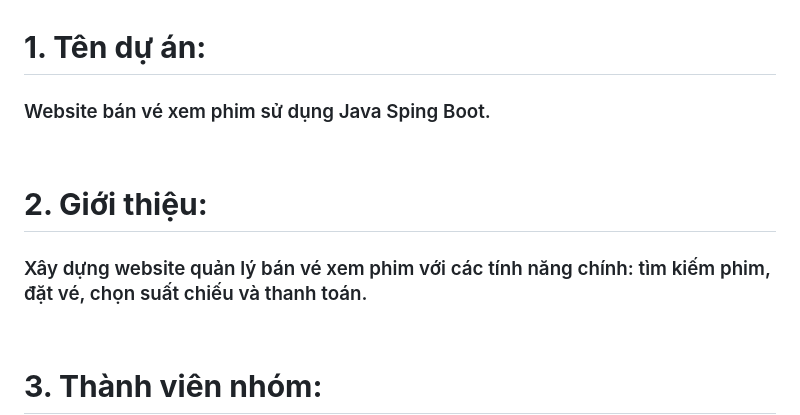
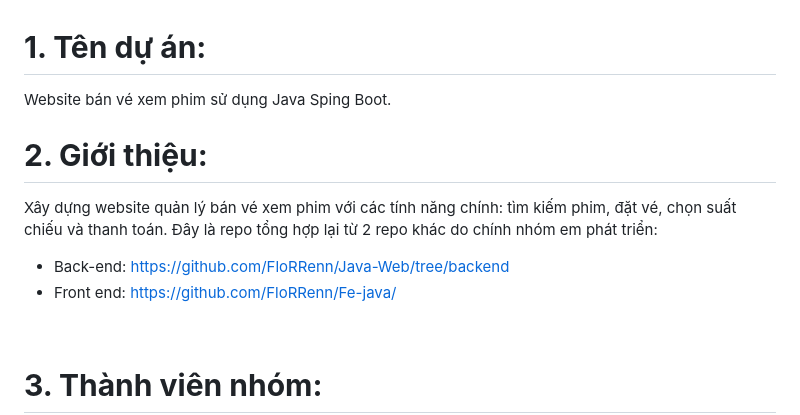
Before and after one commit to FloRRenn/java-web-project, a Markdown page: README.md, the part around one of its changes. GitHub-like rendering.

```diff
--- a/README.md
+++ b/README.md
@@ -1,9 +1,12 @@
 # **1. Tên dự án:**
-### Website bán vé xem phim sử dụng Java Sping Boot.
+Website bán vé xem phim sử dụng Java Sping Boot.
 <br/>
 
 # **2. Giới thiệu:**
-### Xây dựng website quản lý bán vé xem phim với các tính năng chính: tìm kiếm phim, đặt vé, chọn suất chiếu và thanh toán.
+Xây dựng website quản lý bán vé xem phim với các tính năng chính: tìm kiếm phim, đặt vé, chọn suất chiếu và thanh toán.
+Đây là repo tổng hợp lại từ 2 repo khác do chính nhóm em phát triển:
+- Back-end: https://github.com/FloRRenn/Java-Web/tree/backend
+- Front end: https://github.com/FloRRenn/Fe-java/
 <br/>
 
 # **3. Thành viên nhóm:**
```
Also changed, not shown: other parts of README.md (+6 -6 lines).
